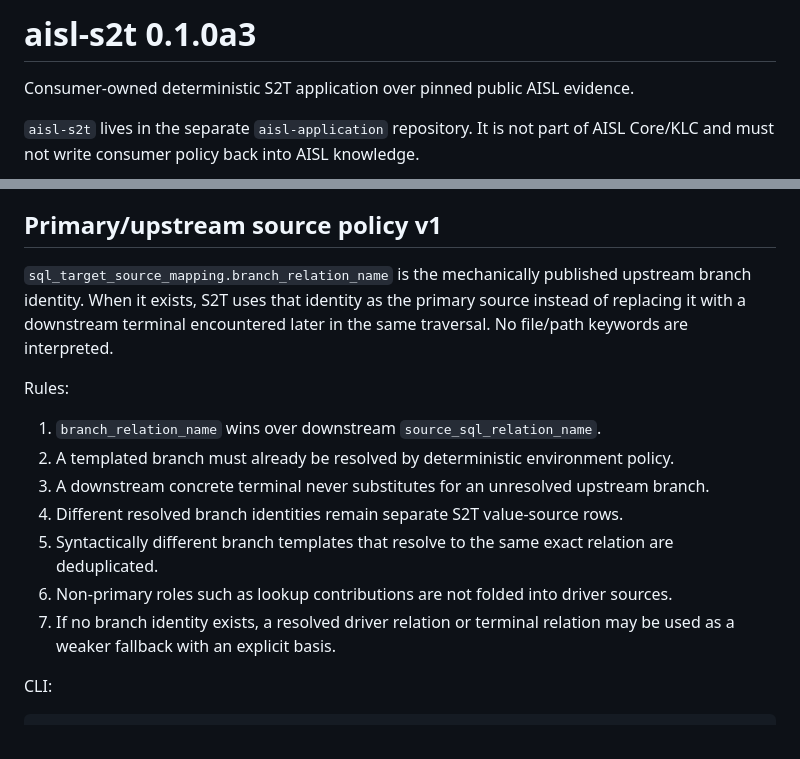
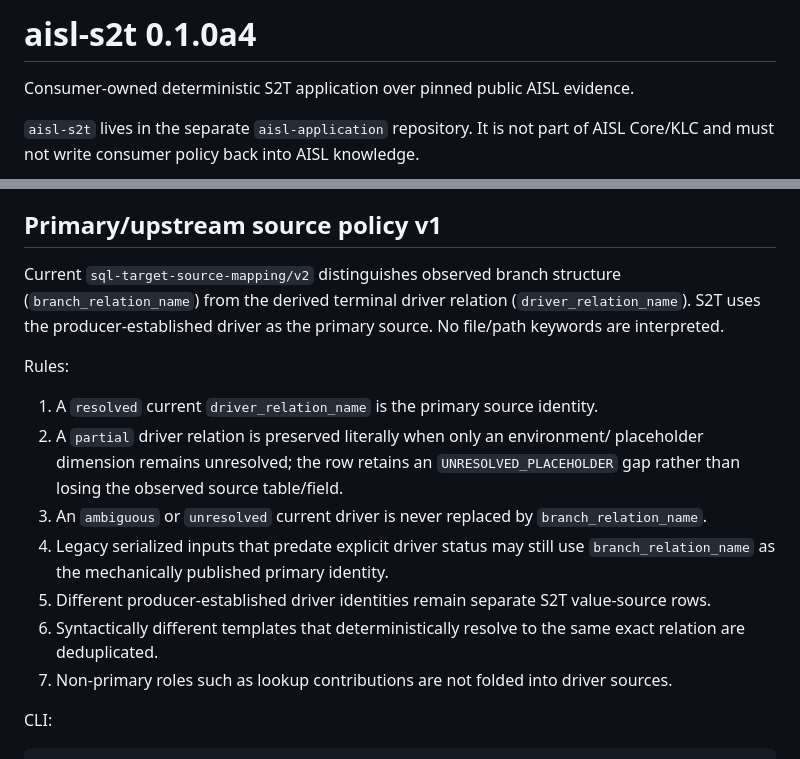
Before and after one commit to AndreyKorabelnik/aisl-application, a Markdown page: s2t/README.md, 2 parts joined by grey strips. Drawn GitHub-style.

Commit message:
S2T docs: align primary source policy with current AISL contract

```diff
--- a/s2t/README.md
+++ b/s2t/README.md
@@ -1,4 +1,4 @@
-# aisl-s2t 0.1.0a3
+# aisl-s2t 0.1.0a4
 
 Consumer-owned deterministic S2T application over pinned public AISL evidence.
 
@@ -62,22 +62,25 @@ resolved identities remain ambiguous.
 
 ## Primary/upstream source policy v1
 
-`sql_target_source_mapping.branch_relation_name` is the mechanically published
-upstream branch identity. When it exists, S2T uses that identity as the primary
-source instead of replacing it with a downstream terminal encountered later in
-the same traversal. No file/path keywords are interpreted.
+Current `sql-target-source-mapping/v2` distinguishes observed branch structure
+(`branch_relation_name`) from the derived terminal driver relation
+(`driver_relation_name`). S2T uses the producer-established driver as the primary
+source. No file/path keywords are interpreted.
 
 Rules:
 
-1. `branch_relation_name` wins over downstream `source_sql_relation_name`.
-2. A templated branch must already be resolved by deterministic environment policy.
-3. A downstream concrete terminal never substitutes for an unresolved upstream branch.
-4. Different resolved branch identities remain separate S2T value-source rows.
-5. Syntactically different branch templates that resolve to the same exact relation
-   are deduplicated.
-6. Non-primary roles such as lookup contributions are not folded into driver sources.
-7. If no branch identity exists, a resolved driver relation or terminal relation may
-   be used as a weaker fallback with an explicit basis.
+1. A `resolved` current `driver_relation_name` is the primary source identity.
+2. A `partial` driver relation is preserved literally when only an environment/
+   placeholder dimension remains unresolved; the row retains an
+   `UNRESOLVED_PLACEHOLDER` gap rather than losing the observed source table/field.
+3. An `ambiguous` or `unresolved` current driver is never replaced by
+   `branch_relation_name`.
+4. Legacy serialized inputs that predate explicit driver status may still use
+   `branch_relation_name` as the mechanically published primary identity.
+5. Different producer-established driver identities remain separate S2T value-source rows.
+6. Syntactically different templates that deterministically resolve to the same exact
+   relation are deduplicated.
+7. Non-primary roles such as lookup contributions are not folded into driver sources.
 
 CLI:
 
```
